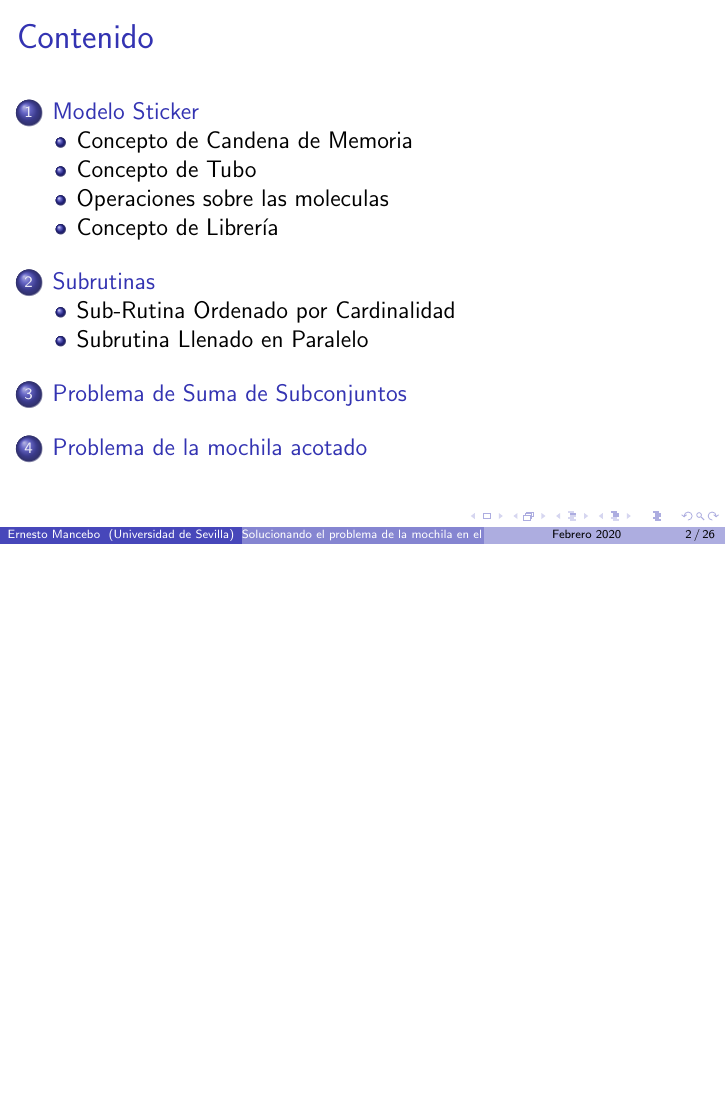
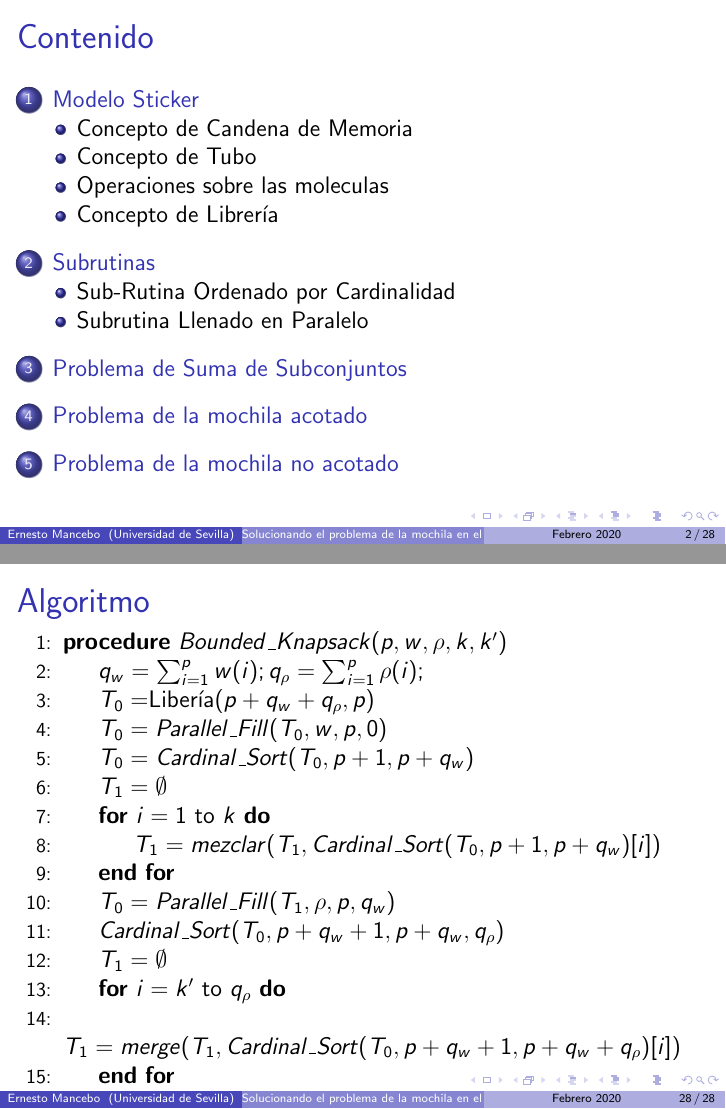
Before and after one commit to ernestomancebo/knapsack-sticker-model, LaTeX slides (problema de la mochila - presentacion - Ernesto Mancebo.tex): page 2 of 26 before the commit and pages 2 and 28 of 28 after it, the two joined at a grey line, the shorter picture padded with empty space. Compiled offline with pdfLaTeX.

Commit message:
unbounder knapsack added

```diff
--- a/problema de la mochila - presentacion - Ernesto Mancebo.tex
+++ b/problema de la mochila - presentacion - Ernesto Mancebo.tex
@@ -274,4 +274,29 @@
         \EndProcedure
     \end{algorithmic}
  \end{frame}
+ \begin{frame}
+     \section{Problema de la mochila no acotado}
+ \end{frame}
+ \begin{frame}
+     \frametitle{Algoritmo}
+     \begin{algorithmic}[1]
+        \Procedure{$Bounded\_Knapsack$}{$p,w,\rho,k,k'$}
+        \State {$q_w=\sum_{i=1}^{p}w(i); q_\rho=\sum_{i=1}^{p}\rho(i);$}
+        \State {$T_0=$Libería$(p+q_w+q_\rho,p)$}
+        \State {$T_0=Parallel\_Fill(T_0,w,p,0)$}
+        \State {$T_0=Cardinal\_Sort(T_0,p+1,p+q_w)$}
+        \State {$T_1=\emptyset$}
+        \For {$i=1$ to $k$}
+            \State {$T_1 = mezclar(T_1,Cardinal\_Sort(T_0,p+1,p+q_w)[i])$}
+        \EndFor
+        \State {$T_0=Parallel\_Fill(T_1,\rho,p,q_w)$}
+        \State {$Cardinal\_Sort(T_0,p+q_w+1,p+q_w,q_\rho)$}
+        \State {$T_1=\emptyset$}
+        \For {$i=k'$ to $q_\rho$}
+            \State {$T_1=merge(T_1,Cardinal\_Sort(T_0,p+q_w + 1,p+q_w+q_\rho)[i])$}
+        \EndFor
+        \State{$leer(T_1)$}
+        \EndProcedure
+    \end{algorithmic}
+ \end{frame}
 \end{document}
```
